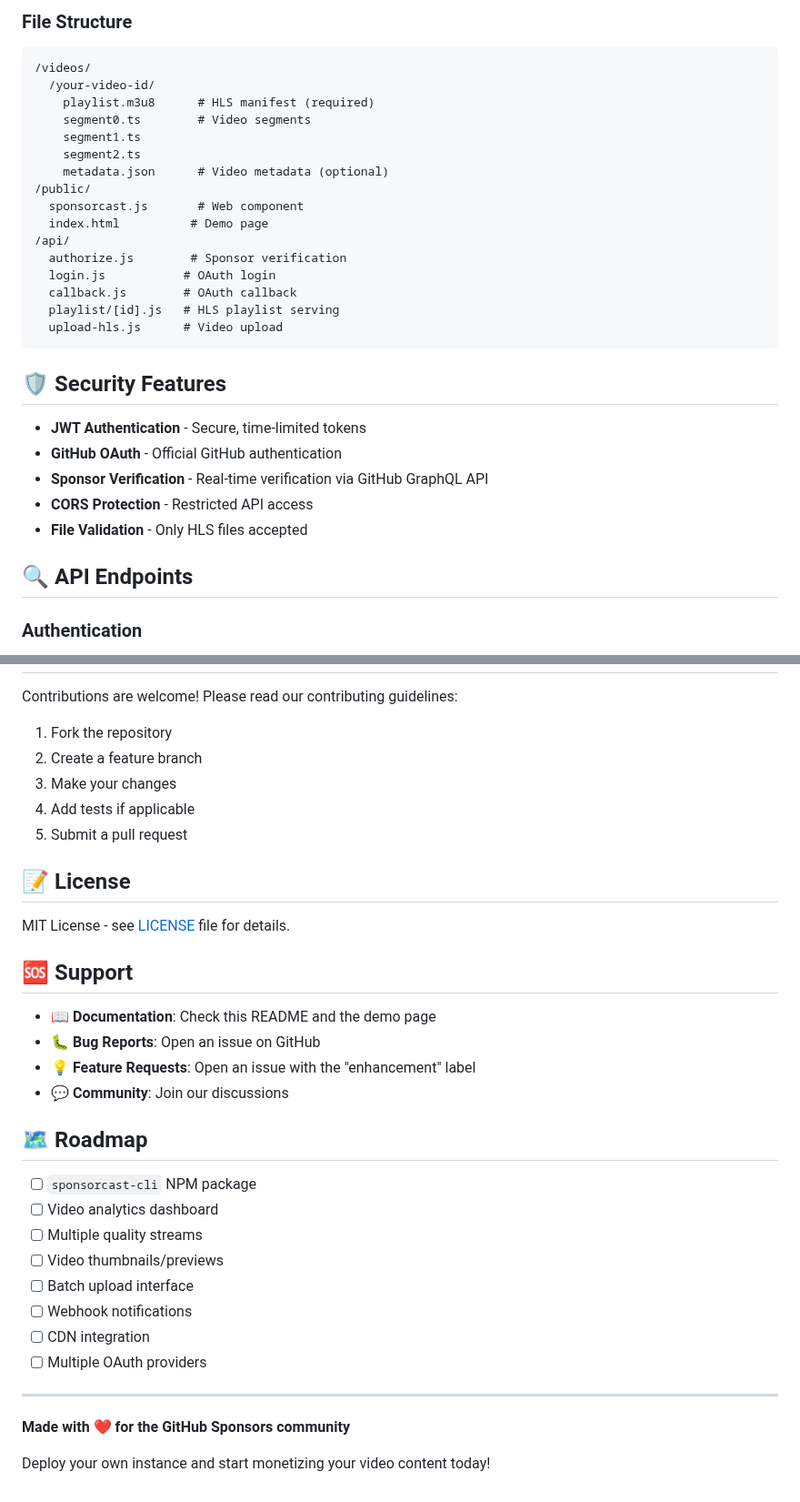
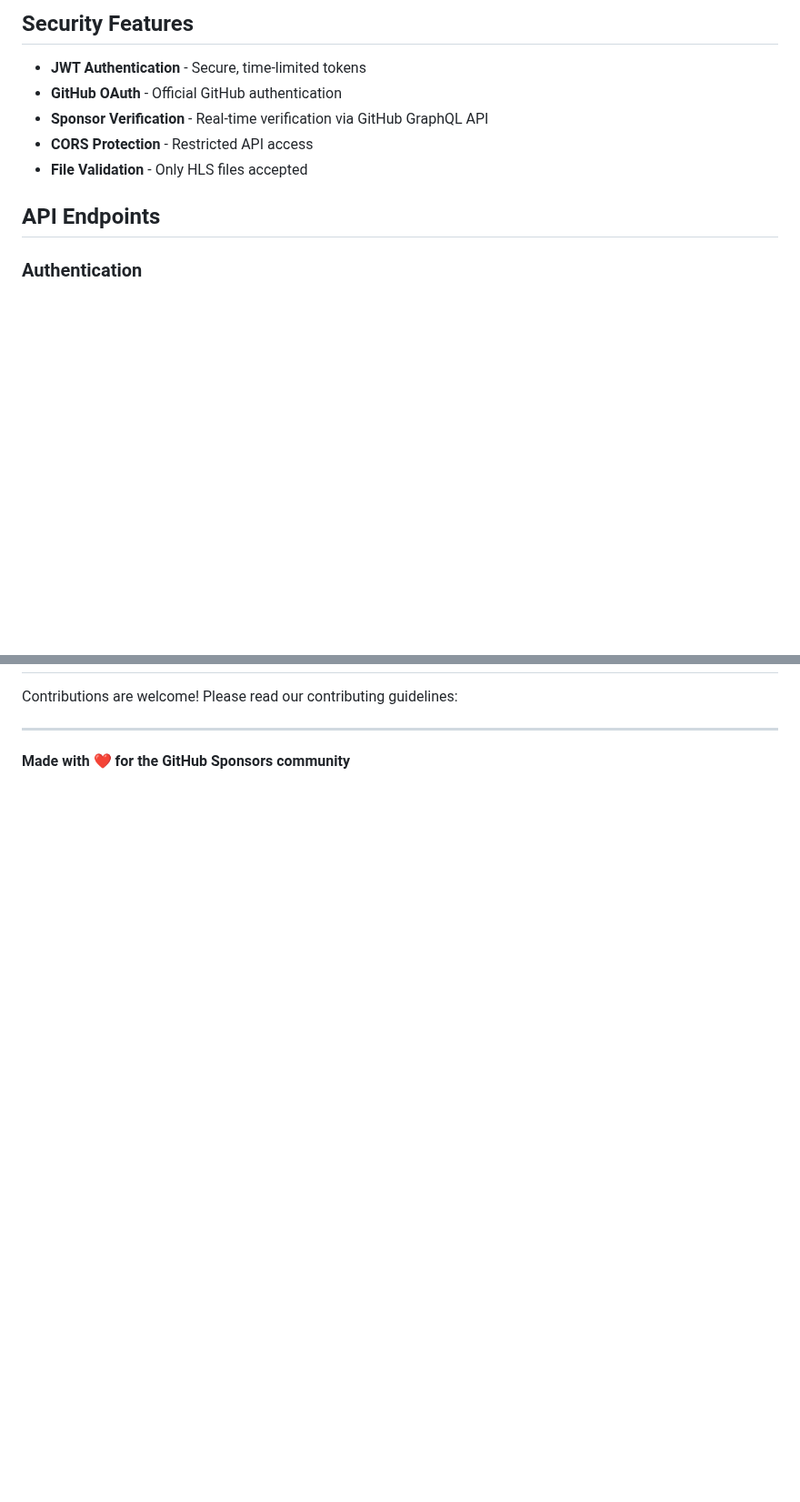
Before and after one commit to livrasand/Sponsorcast, a Markdown page: README.md, 2 parts joined by grey strips. Shown at 91% size. GitHub-like rendering; blank space fills up the shorter version.

````diff
--- a/README.md
+++ b/README.md
@@ -162,25 +74,4 @@ curl -X POST https://your-domain.com/api/upload-hls \
-### File Structure
-
-```
-/videos/
-  /your-video-id/
-    playlist.m3u8      # HLS manifest (required)
-    segment0.ts        # Video segments
-    segment1.ts
-    segment2.ts
-    metadata.json      # Video metadata (optional)
-/public/
-  sponsorcast.js       # Web component
-  index.html          # Demo page
-/api/
-  authorize.js        # Sponsor verification
-  login.js           # OAuth login
-  callback.js        # OAuth callback
-  playlist/[id].js   # HLS playlist serving
-  upload-hls.js      # Video upload
-```
-
-## 🛡️ Security Features
+## Security Features
 
 - **JWT Authentication** - Secure, time-limited tokens
 - **GitHub OAuth** - Official GitHub authentication
@@ -188,7 +79,7 @@ curl -X POST https://your-domain.com/api/upload-hls \
 - **CORS Protection** - Restricted API access
 - **File Validation** - Only HLS files accepted
 
-## 🔍 API Endpoints
+## API Endpoints
 
 ### Authentication
 - `GET /api/authorize?github-user=username` - Check if user is authenticated sponsor
@@ -260,36 +111,6 @@ analytics.track('video_played', {
 
 Contributions are welcome! Please read our contributing guidelines:
-
-1. Fork the repository
-2. Create a feature branch
-3. Make your changes
-4. Add tests if applicable
-5. Submit a pull request
-
-## 📝 License
-
-MIT License - see [LICENSE](LICENSE) file for details.
-
-## 🆘 Support
-
-- 📖 **Documentation**: Check this README and the demo page
-- 🐛 **Bug Reports**: Open an issue on GitHub
-- 💡 **Feature Requests**: Open an issue with the "enhancement" label
-- 💬 **Community**: Join our discussions
-
-## 🗺️ Roadmap
-
-- [ ] `sponsorcast-cli` NPM package
-- [ ] Video analytics dashboard
-- [ ] Multiple quality streams
-- [ ] Video thumbnails/previews
-- [ ] Batch upload interface
-- [ ] Webhook notifications
-- [ ] CDN integration
-- [ ] Multiple OAuth providers
 
 ---
 
 **Made with ❤️ for the GitHub Sponsors community**
-
-Deploy your own instance and start monetizing your video content today!
````
Also changed, not shown: other parts of README.md (+19 -147 lines).
